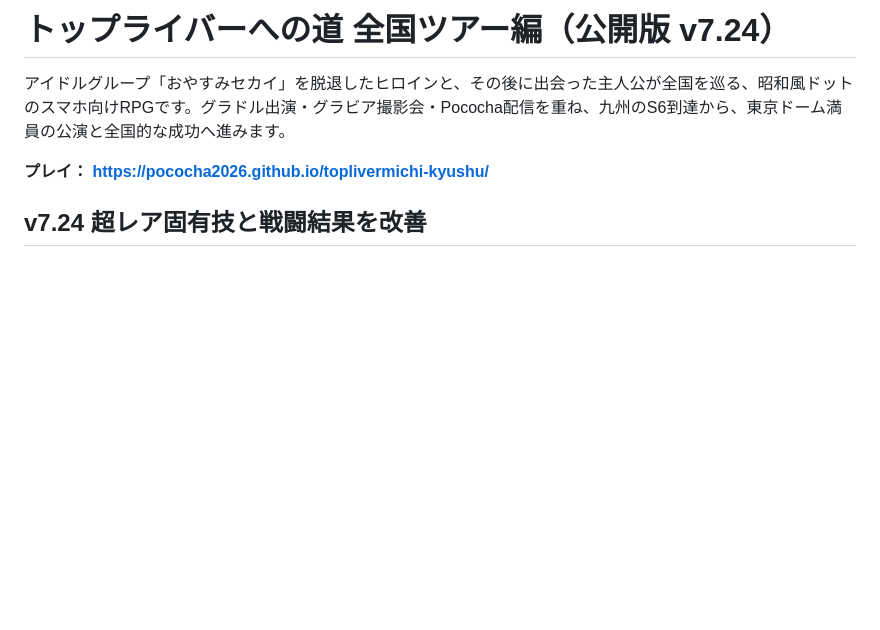
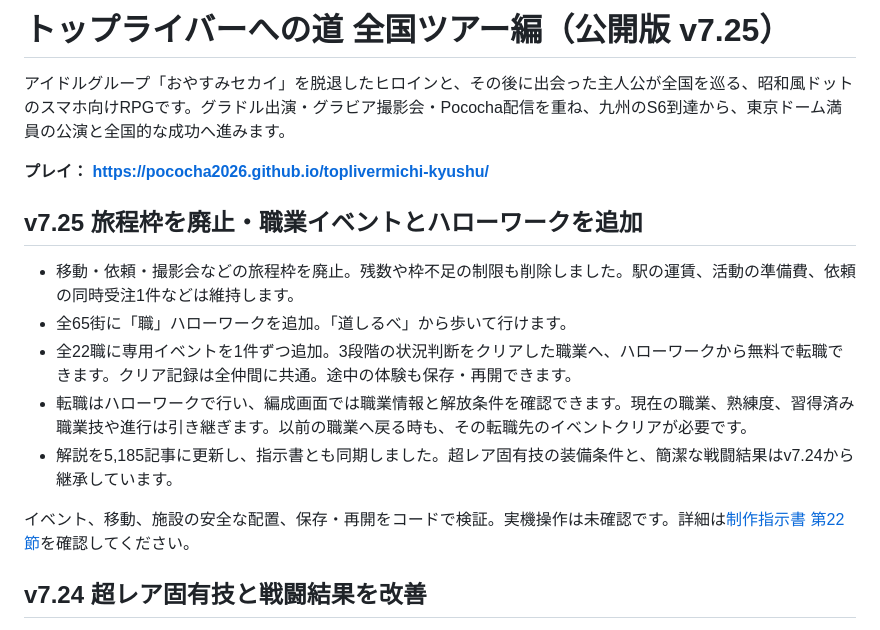
Before and after one commit to pococha2026/toplivermichi-kyushu, a Markdown page: README.md, the part around the change. Drawn GitHub-style; blank space fills up the shorter version.

Commit message:
v7.25 旅程枠廃止・ハローワークと職業イベントの仕様・解説・検証結果を同期

```diff
--- a/README.md
+++ b/README.md
@@ -1,8 +1,18 @@
-# トップライバーへの道 全国ツアー編（公開版 v7.24）
+# トップライバーへの道 全国ツアー編（公開版 v7.25）
 
 アイドルグループ「おやすみセカイ」を脱退したヒロインと、その後に出会った主人公が全国を巡る、昭和風ドットのスマホ向けRPGです。グラドル出演・グラビア撮影会・Pococha配信を重ね、九州のS6到達から、東京ドーム満員の公演と全国的な成功へ進みます。
 
 **プレイ： https://pococha2026.github.io/toplivermichi-kyushu/**
+
+## v7.25 旅程枠を廃止・職業イベントとハローワークを追加
+
+- 移動・依頼・撮影会などの旅程枠を廃止。残数や枠不足の制限も削除しました。駅の運賃、活動の準備費、依頼の同時受注1件などは維持します。
+- 全65街に「職」ハローワークを追加。「道しるべ」から歩いて行けます。
+- 全22職に専用イベントを1件ずつ追加。3段階の状況判断をクリアした職業へ、ハローワークから無料で転職できます。クリア記録は全仲間に共通。途中の体験も保存・再開できます。
+- 転職はハローワークで行い、編成画面では職業情報と解放条件を確認できます。現在の職業、熟練度、習得済み職業技や進行は引き継ぎます。以前の職業へ戻る時も、その転職先のイベントクリアが必要です。
+- 解説を5,185記事に更新し、指示書とも同期しました。超レア固有技の装備条件と、簡潔な戦闘結果はv7.24から継承しています。
+
+イベント、移動、施設の安全な配置、保存・再開をコードで検証。実機操作は未確認です。詳細は[制作指示書 第22節](GAME_SPEC.md)を確認してください。
 
 ## v7.24 超レア固有技と戦闘結果を改善
 
```
